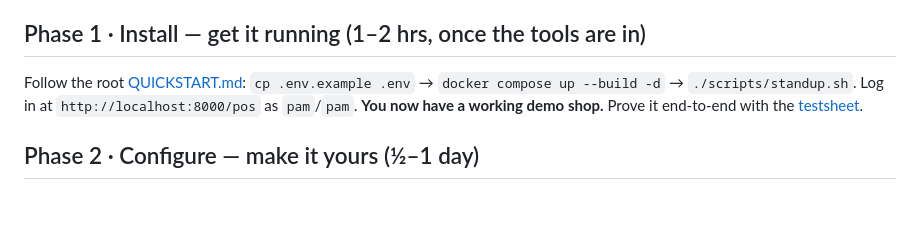
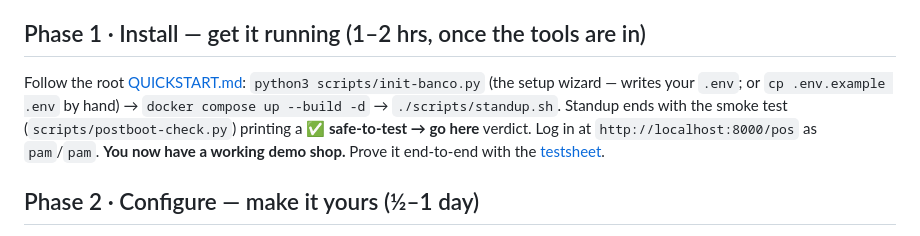
Before and after one commit to akenel/banco-starter, a Markdown page: onboarding/IMPLEMENTATION-ROADMAP.md, the part around the change. Rendered like a GitHub page; blank space fills up the shorter version.

Commit message:
docs(onboarding): roadmap Phase 1 — lead with the wizard + smoke-test verdict
Straggler sweep after the wizard landed: README + QUICKSTART already led with
init-banco.py, but IMPLEMENTATION-ROADMAP Phase 1 still showed only the manual
`cp .env.example`. Now points at the wizard (cp kept as the by-hand option) and
notes standup ends with the postboot-check ✅ safe-to-test verdict. All first-run
docs are consistent now.

Co-Authored-By: Claude Opus 4.8 (1M context) <noreply@anthropic.com>

```diff
--- a/onboarding/IMPLEMENTATION-ROADMAP.md
+++ b/onboarding/IMPLEMENTATION-ROADMAP.md
@@ -46,9 +46,11 @@ and it's why "just run docker compose up" isn't step one on a new box.
 
 ## Phase 1 · Install — get it running (1–2 hrs, once the tools are in)
 
-Follow the root [QUICKSTART.md](../QUICKSTART.md): `cp .env.example .env` → `docker compose up --build -d` →
-`./scripts/standup.sh`. Log in at `http://localhost:8000/pos` as `pam`/`pam`. **You now have a working demo
-shop.** Prove it end-to-end with the [testsheet](testsheets/OWN-YOUR-BANCO-E2E-TESTSHEET.html).
+Follow the root [QUICKSTART.md](../QUICKSTART.md): `python3 scripts/init-banco.py` (the setup wizard — writes
+your `.env`; or `cp .env.example .env` by hand) → `docker compose up --build -d` → `./scripts/standup.sh`.
+Standup ends with the smoke test (`scripts/postboot-check.py`) printing a **✅ safe-to-test → go here** verdict.
+Log in at `http://localhost:8000/pos` as `pam`/`pam`. **You now have a working demo shop.** Prove it end-to-end
+with the [testsheet](testsheets/OWN-YOUR-BANCO-E2E-TESTSHEET.html).
 
 ## Phase 2 · Configure — make it yours (½–1 day)
 
```
